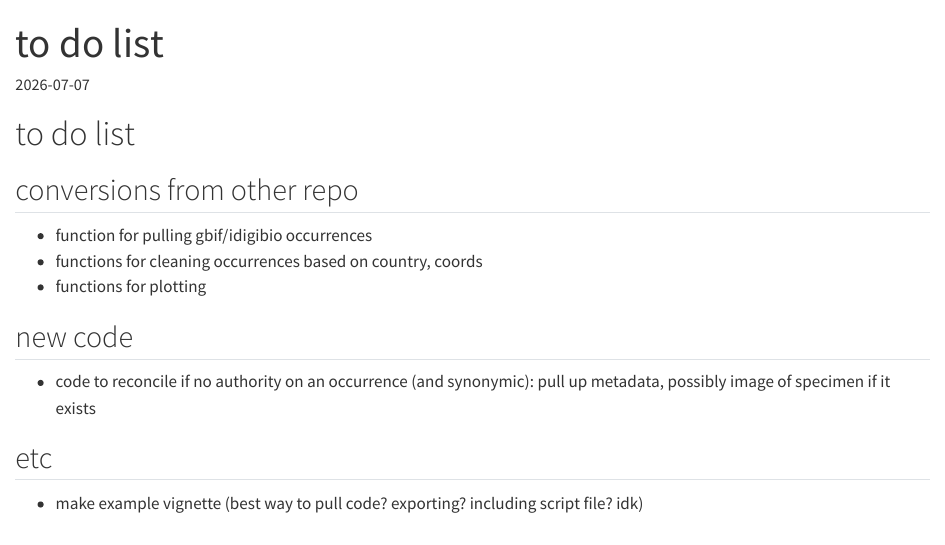
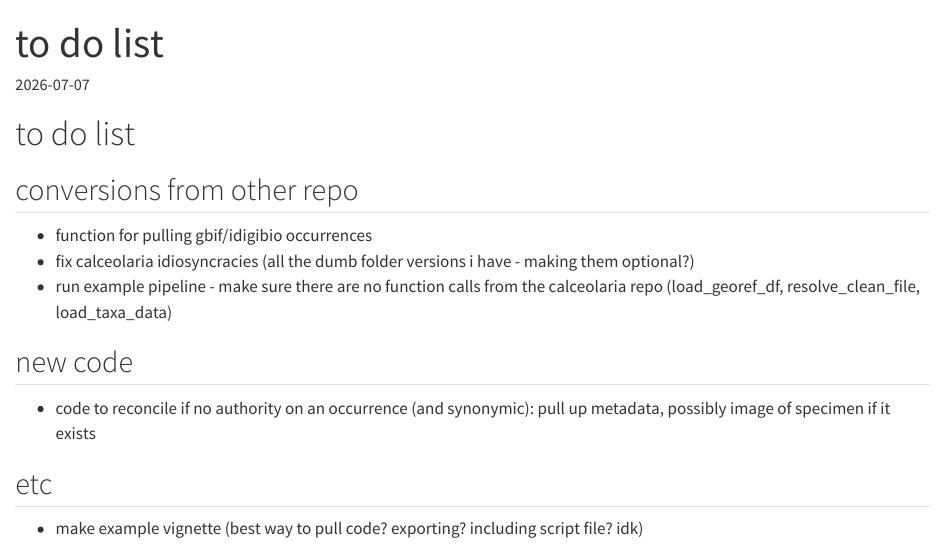
Before and after one commit to tribblelab/niche-modeling-utils, a Quarto document (notes/todo.qmd): the page in a window 1100 px wide, from its top. Rendered offline with R 4.5, knitr and Pandoc in place of Quarto, with nearby package versions.

Commit message:
keep on making progress towards making functions 100% generalizable - still have some calceolaria idiosyncracies in here to deal with

```diff
--- a/notes/todo.qmd
+++ b/notes/todo.qmd
@@ -9,8 +9,8 @@ date: "2026-07-07"
 ## conversions from other repo
 
 - function for pulling gbif/idigibio occurrences
-- functions for cleaning occurrences based on country, coords
-- functions for plotting
+- fix calceolaria idiosyncracies (all the dumb folder versions i have - making them optional?)
+- run example pipeline - make sure there are no function calls from the calceolaria repo (load_georef_df, resolve_clean_file, load_taxa_data)
 
 ## new code
 
```
Also changed, not shown: 1 other file.
